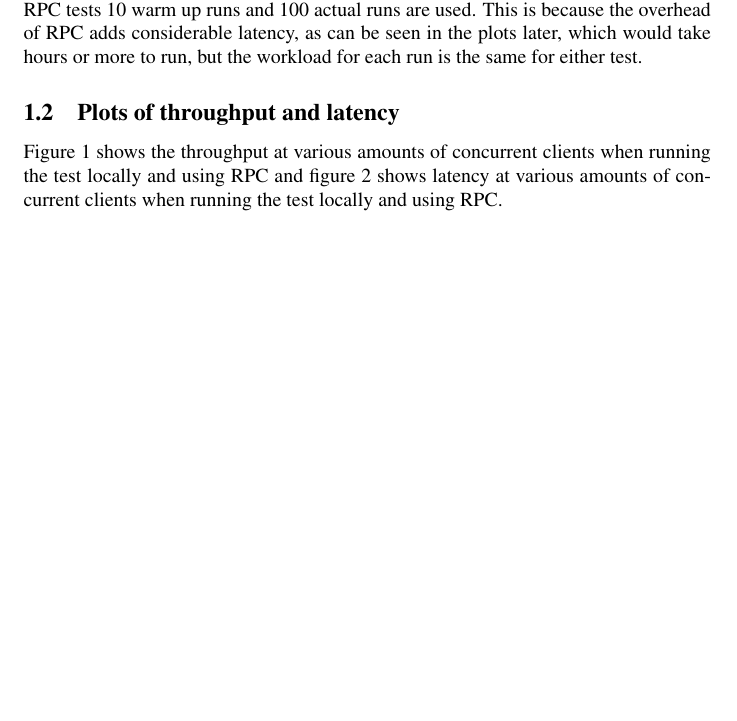
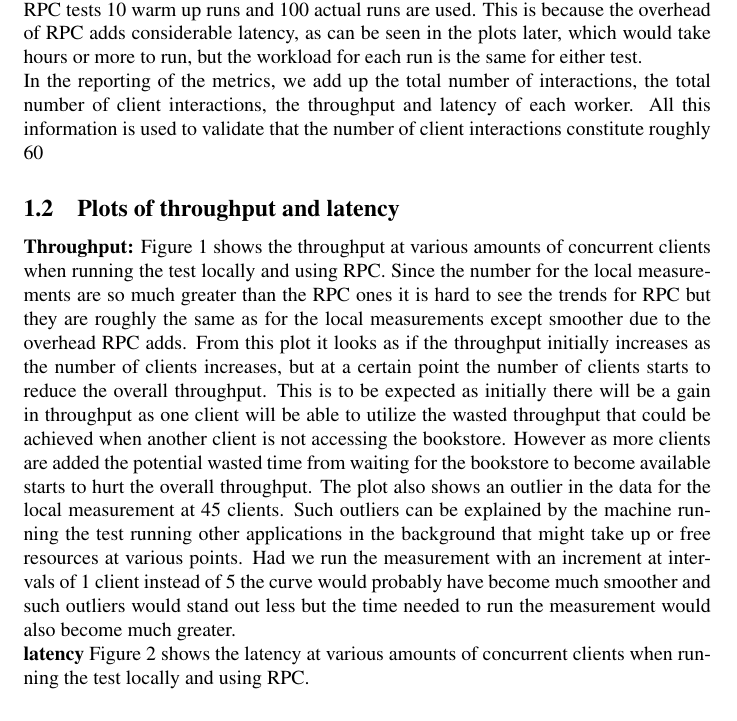
Before and after one commit to Gnurgen/ACS, a LaTeX problem sheet (assignment4_acs.tex): part of page 4 of 6, cut so that both start at the same text, the shorter picture padded with empty space. Compiled offline with pdfLaTeX.

Commit message:
New plots and more report

```diff
--- a/assignment4_acs.tex
+++ b/assignment4_acs.tex
@@ -144,10 +144,15 @@ We ran the tests on a macbook with the following specs:
 \end{itemize}
 \textbf{Workload configuration:}
 We configured every worker to get up to 10 editorpicks and chose 5 books from this set to by 1 copy of each book as the client interaction which is run roughly 60\% of the total runs. For the replenishment interaction we chose to add 10 copies to the 5 books with the least copies, which is run about 30\% of the total runs. Finally for the stock acquisition interaction we chose to add 5 new books which is run roughly 10\% of the total runs.\\
-For the local tests 100 warm up runs are used and 1000 actual runs are used, and for the RPC tests 10 warm up runs and 100 actual runs are used. This is because the overhead of RPC adds considerable latency, as can be seen in the plots later, which would take hours or more to run, but the workload for each run is the same for either test.
+For the local tests 100 warm up runs are used and 1000 actual runs are used, and for the RPC tests 10 warm up runs and 100 actual runs are used. This is because the overhead of RPC adds considerable latency, as can be seen in the plots later, which would take hours or more to run, but the workload for each run is the same for either test.\\
+In the reporting of the metrics, we add up the total number of interactions, the total number of client interactions, the throughput and latency of each worker. All this information is used to validate that the number of client interactions constitute roughly 60% of the total interactions, that more than 99% of the interactions are successful and report the total throughput for all workers and the combined average latency as milliseconds between each interaction.
 
 
 \subsection{Plots of throughput and latency}
 
-Figure 1 shows the throughput at various amounts of concurrent clients when running the test locally and using RPC and figure 2 shows latency at various amounts of concurrent clients when running the test locally and using RPC.
+\textbf{Throughput:}
+Figure 1 shows the throughput at various amounts of concurrent clients when running the test locally and using RPC. Since the number for the local measurements are so much greater than the RPC ones it is hard to see the trends for RPC but they are roughly the same as for the local measurements except smoother due to the overhead RPC adds. From this plot it looks as if the throughput initially increases as the number of clients increases, but at a certain point the number of clients starts to reduce the overall throughput. This is to be expected as initially there will be a gain in throughput as one client will be able to utilize the wasted throughput that could be achieved when another client is not accessing the bookstore. However as more clients are added the potential wasted time from waiting for the bookstore to become available starts to hurt the overall throughput.
+The plot also shows an outlier in the data for the local measurement at 45 clients. Such outliers can be explained by the machine running the test running other applications in the background that might take up or free resources at various points. Had we run the measurement with an increment at intervals of 1 client instead of 5 the curve would probably have become much smoother and such outliers would stand out less but the time needed to run the measurement would also become much greater.\\
+\textbf{latency}
+ Figure 2 shows the latency at various amounts of concurrent clients when running the test locally and using RPC.
 
```
Also changed, not shown: latency.png, throughput.png, assignment4_acs.tex (8 more changed lines).
